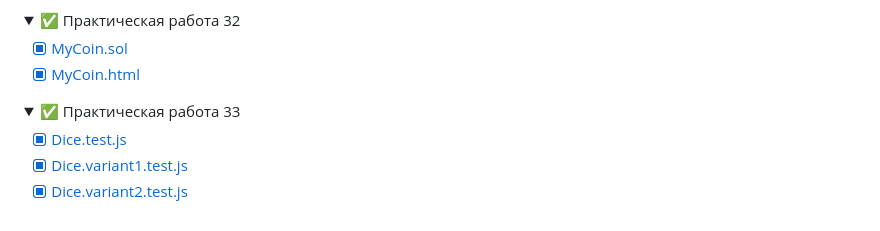
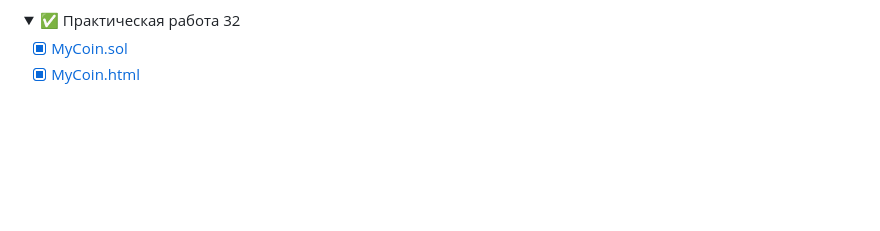
Before and after one commit to xttqd/obt, a Markdown page: README.md, the part around the change. Drawn GitHub-style; folded sections open; blank space fills up the shorter version.

```diff
--- a/README.md
+++ b/README.md
@@ -220,11 +220,3 @@ npx hardhat test
 - [x] [MyCoin.sol](contracts/MyCoin.sol)
 - [x] [MyCoin.html](dapps/MyCoin.html)
 </details>
-
-<details>
-<summary>✅ Практическая работа 33</summary>
-
-- [x] [Dice.test.js](test/Dice.test.js)
-- [x] [Dice.variant1.test.js](test/Dice.variant1.test.js)
-- [x] [Dice.variant2.test.js](test/Dice.variant2.test.js)
-</details>
```
